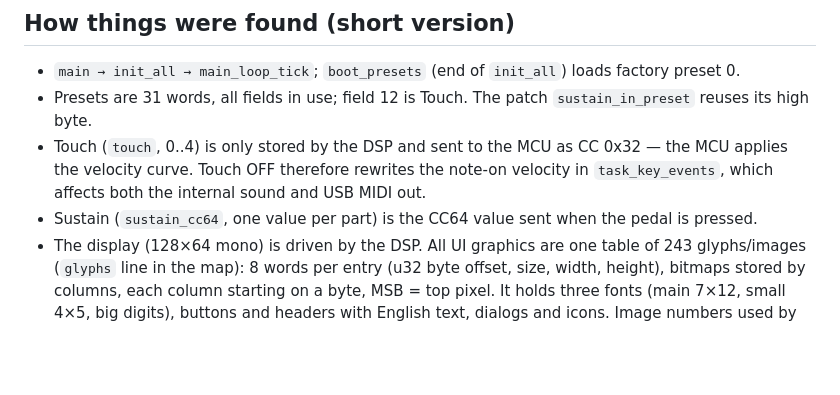
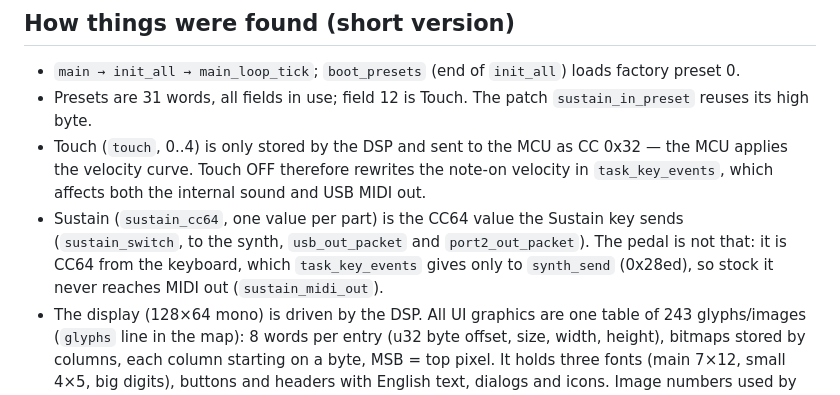
Before and after one commit to jmarianski/nux-dsp-mod, a Markdown page: docs/FIRMWARE_MAP.md, the part around the change. GitHub-like rendering; blank space fills up the shorter version.

```diff
--- a/docs/FIRMWARE_MAP.md
+++ b/docs/FIRMWARE_MAP.md
@@ -37,7 +37,9 @@ particular, do not rename a convex table HARD2 merely because its shape resemble
 - Touch (`touch`, 0..4) is only stored by the DSP and sent to the MCU as CC 0x32 — the MCU applies the
   velocity curve. Touch OFF therefore rewrites the note-on velocity in `task_key_events`, which affects
   both the internal sound and USB MIDI out.
-- Sustain (`sustain_cc64`, one value per part) is the CC64 value sent when the pedal is pressed.
+- Sustain (`sustain_cc64`, one value per part) is the CC64 value the Sustain key sends (`sustain_switch`, to
+  the synth, `usb_out_packet` and `port2_out_packet`). The pedal is not that: it is CC64 from the keyboard, which
+  `task_key_events` gives only to `synth_send` (0x28ed), so stock it never reaches MIDI out (`sustain_midi_out`).
 - The display (128×64 mono) is driven by the DSP. All UI graphics are one table of 243 glyphs/images
   (`glyphs` line in the map): 8 words per entry (u32 byte offset, size, width, height), bitmaps stored
   by columns, each column starting on a byte, MSB = top pixel. It holds three fonts (main 7×12, small
```
Also changed, not shown: README.md (+4 -2 lines).
